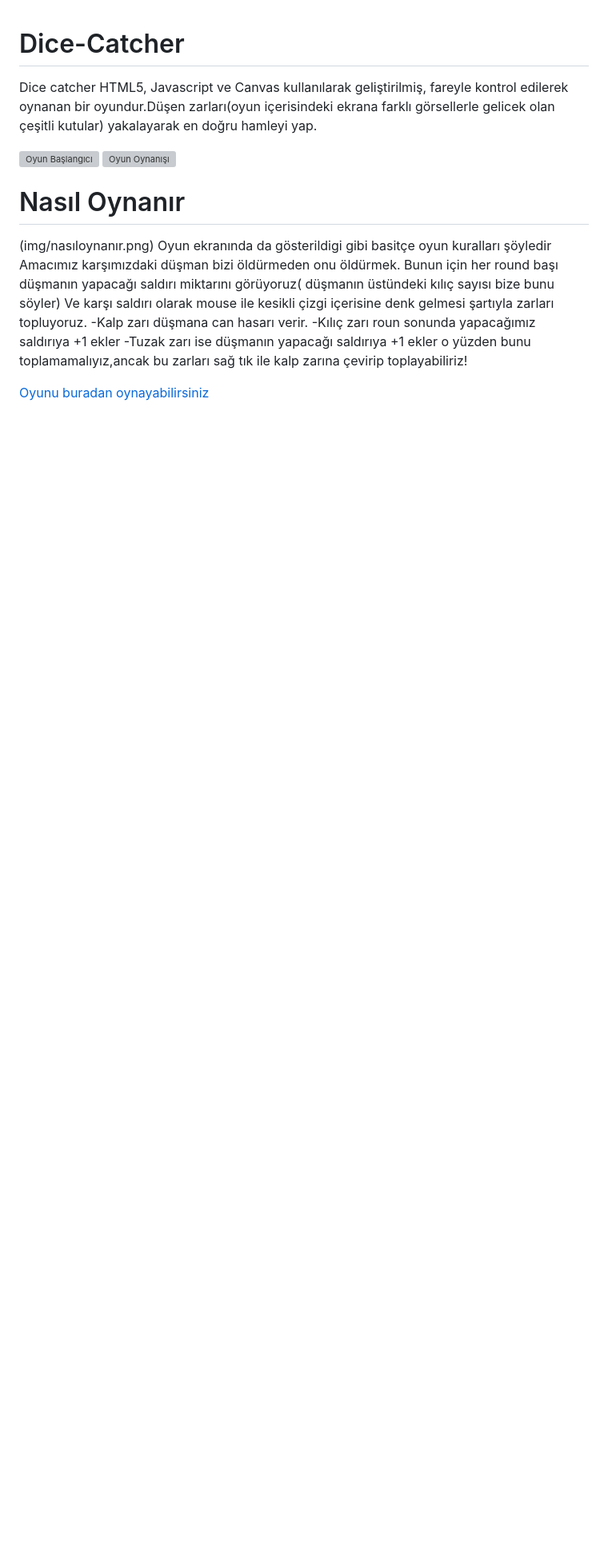
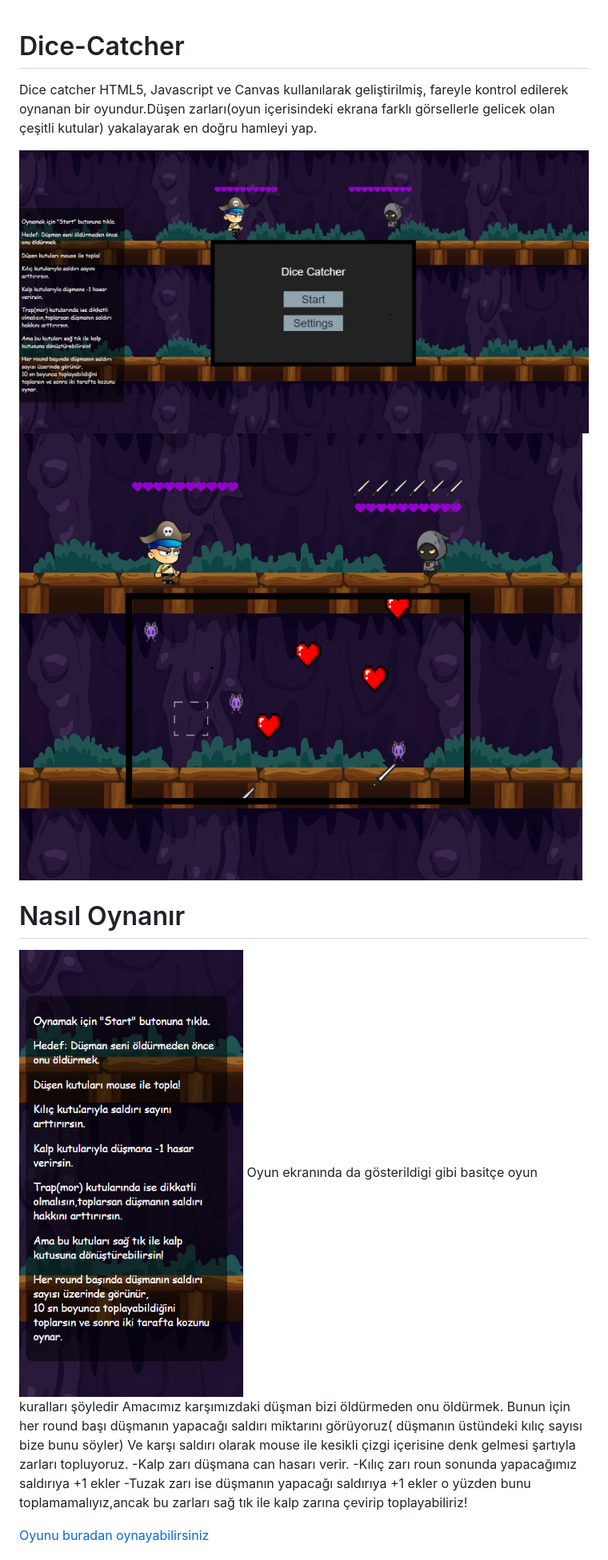
Before and after one commit to beyzzk/Dice-Catcher, a Markdown page: README.md, the part around the change printed below. Shown: that part at 80% size. Rendered like a GitHub page; pictures changed too: img/nasiloynanir.png (added), img/oyunekrani1.png (added), img/oyunekrani2.png (added); blank space fills up the shorter version; grey boxes are pictures that could not be loaded.

Commit message:
README güncellendi

```diff
--- a/README.md
+++ b/README.md
@@ -2,10 +2,10 @@
 Dice catcher HTML5, Javascript ve Canvas kullanılarak geliştirilmiş, fareyle kontrol edilerek oynanan bir oyundur.Düşen zarları(oyun içerisindeki ekrana farklı görsellerle gelicek olan çeşitli kutular) yakalayarak en doğru hamleyi yap.
 
 ![Oyun Başlangıcı](img/oyunekrani1.png)
-![Oyun Oynanışı](images/oyunekrani2.png)
+![Oyun Oynanışı](img/oyunekrani2.png)
 
 # Nasıl Oynanır
-(img/nasıloynanır.png)
+![Nasıl Oynanır](img/nasiloynanir.png)
 Oyun ekranında da gösterildigi gibi basitçe oyun kuralları şöyledir
 Amacımız karşımızdaki düşman bizi öldürmeden onu öldürmek.
 Bunun için her round başı düşmanın yapacağı saldırı miktarını görüyoruz( düşmanın üstündeki kılıç sayısı bize bunu söyler)
```
Also changed, not shown: other parts of README.md (+1 -1 lines).
